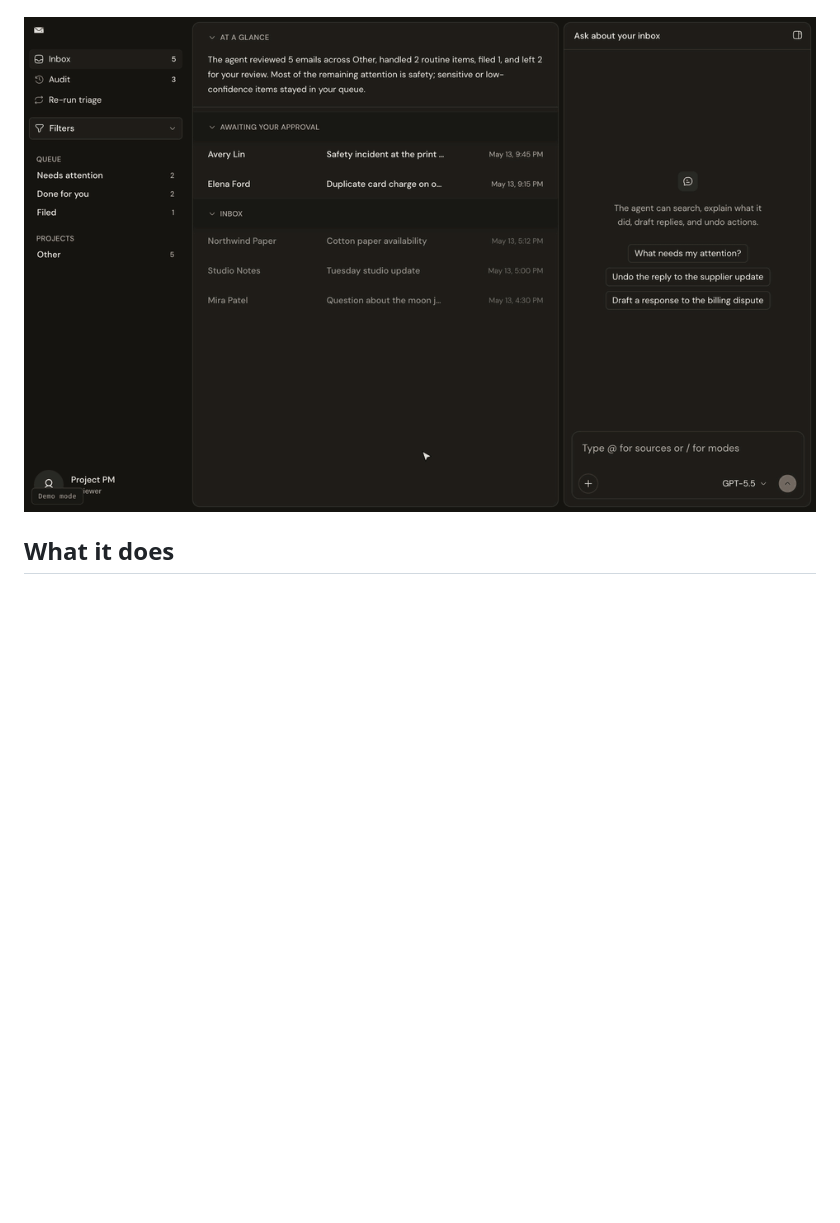
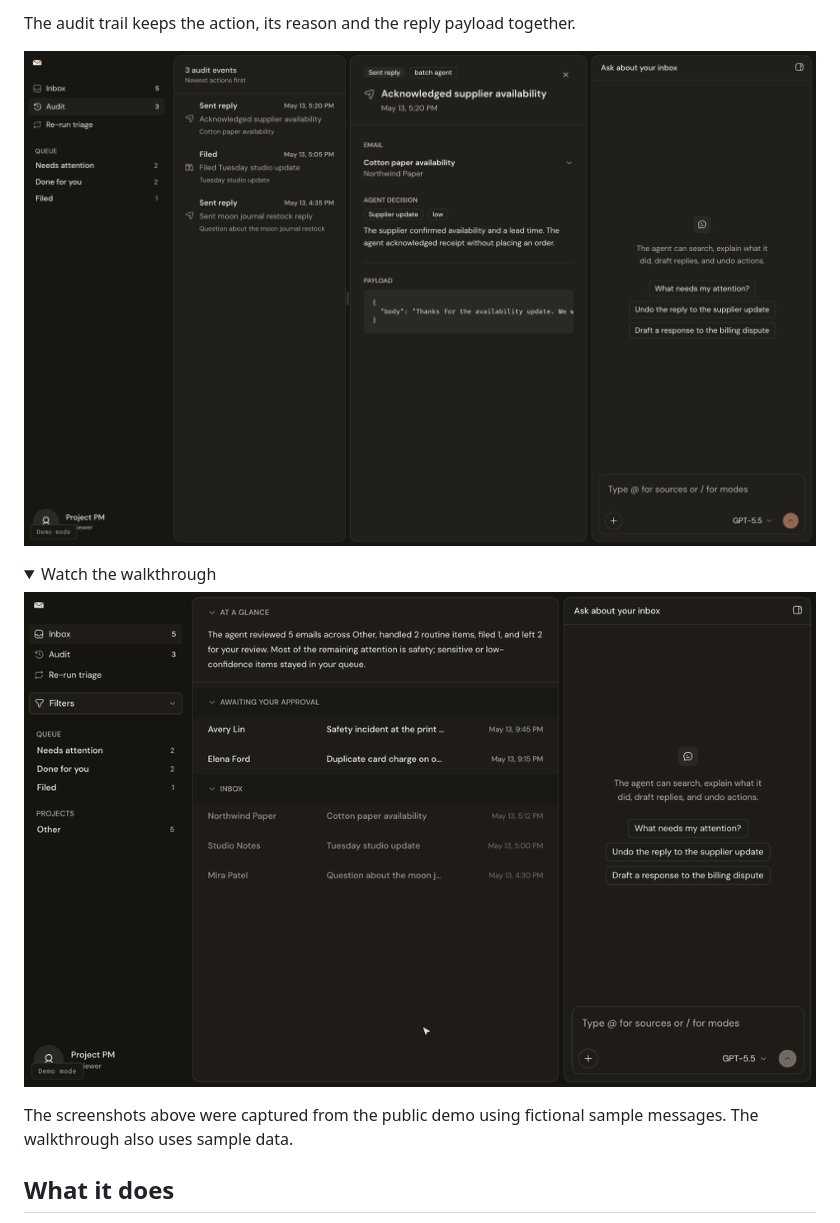
Before and after one commit to OctavianTocan/agentic-inbox, a Markdown page: README.md, the part around one of its changes. Drawn GitHub-style; pictures changed too: .github/media/audit-trail.png (added); folded sections open; blank space fills up the shorter version.

```diff
--- a/README.md
+++ b/README.md
@@ -14,2 +39,8 @@ ledger entry.
+The audit trail keeps the action, its reason and the reply payload together.
+
+![Audit detail showing a supplier acknowledgement, the agent decision and the exact reply payload](./.github/media/audit-trail.png)
+
+<details>
+<summary>Watch the walkthrough</summary>
 
 <p align="center">
@@ -17,4 +48,9 @@ ledger entry.
 </p>
+
+</details>
+
+The screenshots above were captured from the public demo using fictional sample
+messages. The walkthrough also uses sample data.
 
 ## What it does
 
```
Also changed, not shown: other parts of README.md (+30 -5 lines), .github/media/agentic-inbox-cover.png (added), .github/media/human-review.png (added), .github/media/inbox-overview.png (added).
